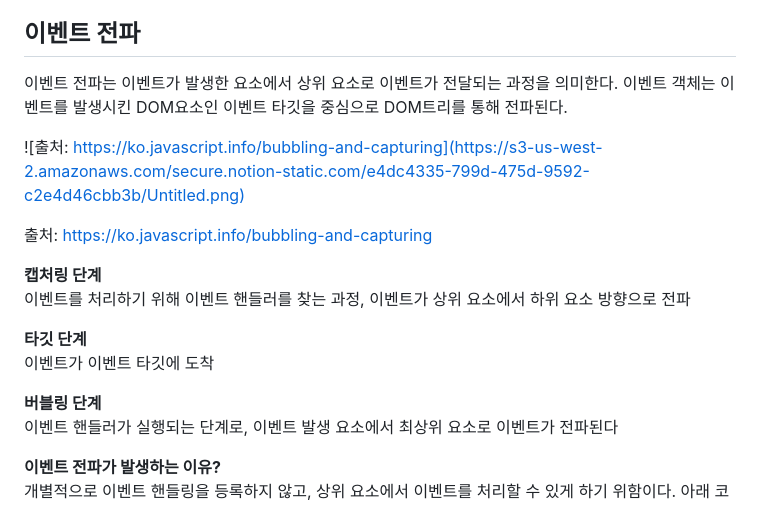
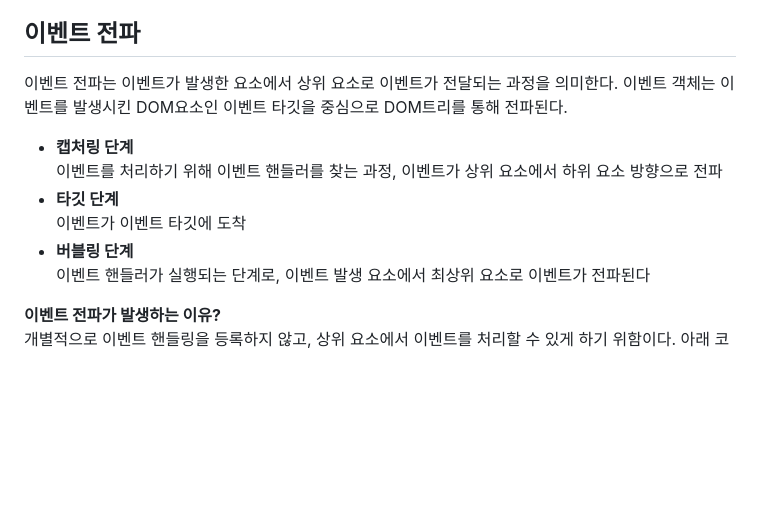
Before and after one commit to J-SoYoung/development-book-study, a Markdown page: 40_이벤트/README.md, the part around one of its changes. GitHub-like rendering; blank space fills up the shorter version.

Commit message:
[ EVENT ] 이벤트 전파는 DOM트리를 통해 전파된다

```diff
--- a/40_이벤트/README.md
+++ b/40_이벤트/README.md
@@ -174,18 +176,11 @@ $button.onclick = null;
 ## 이벤트 전파
+이벤트 전파는 이벤트가 발생한 요소에서 상위 요소로 이벤트가 전달되는 과정을 의미한다. 이벤트 객체는 이벤트를 발생시킨 DOM요소인 이벤트 타깃을 중심으로 DOM트리를 통해 전파된다.<br>
 
-이벤트 전파는 이벤트가 발생한 요소에서 상위 요소로 이벤트가 전달되는 과정을 의미한다. 이벤트 객체는 이벤트를 발생시킨 DOM요소인 이벤트 타깃을 중심으로 DOM트리를 통해 전파된다.
-
-![출처: https://ko.javascript.info/bubbling-and-capturing](https://s3-us-west-2.amazonaws.com/secure.notion-static.com/e4dc4335-799d-475d-9592-c2e4d46cbb3b/Untitled.png)
-
-출처: https://ko.javascript.info/bubbling-and-capturing
-
-**캡처링 단계**<br>
+- **캡처링 단계**<br>
 이벤트를 처리하기 위해 이벤트 핸들러를 찾는 과정, 이벤트가 상위 요소에서 하위 요소 방향으로 전파<br>
-
-**타깃 단계**<br>
+- **타깃 단계**<br>
 이벤트가 이벤트 타깃에 도착<br>
-
-**버블링 단계**<br>
+- **버블링 단계**<br>
 이벤트 핸들러가 실행되는 단계로, 이벤트 발생 요소에서 최상위 요소로 이벤트가 전파된다<br>
 
 **이벤트 전파가 발생하는 이유?**<br>
```
Also changed, not shown: other parts of 40_이벤트/README.md (+4 -3 lines).
